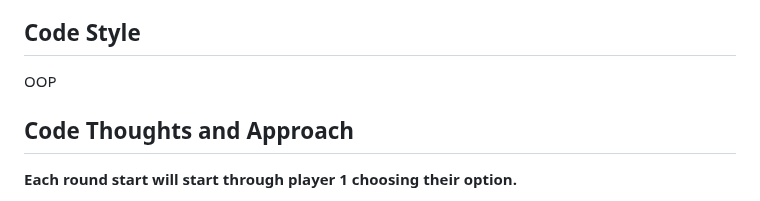
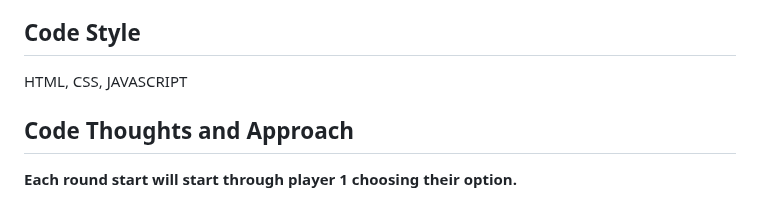
Before and after one commit to variedprojects/RockPaper, a Markdown page: README.md, the part around the change. GitHub-like rendering.

```diff
--- a/README.md
+++ b/README.md
@@ -12,7 +12,7 @@ Paper beats rocks
 Scissors beats paper
 
 ## Code Style
-OOP
+HTML, CSS, JAVASCRIPT
 
 ## Code Thoughts and Approach
 **Each round start will start through player 1 choosing their option.**
```
